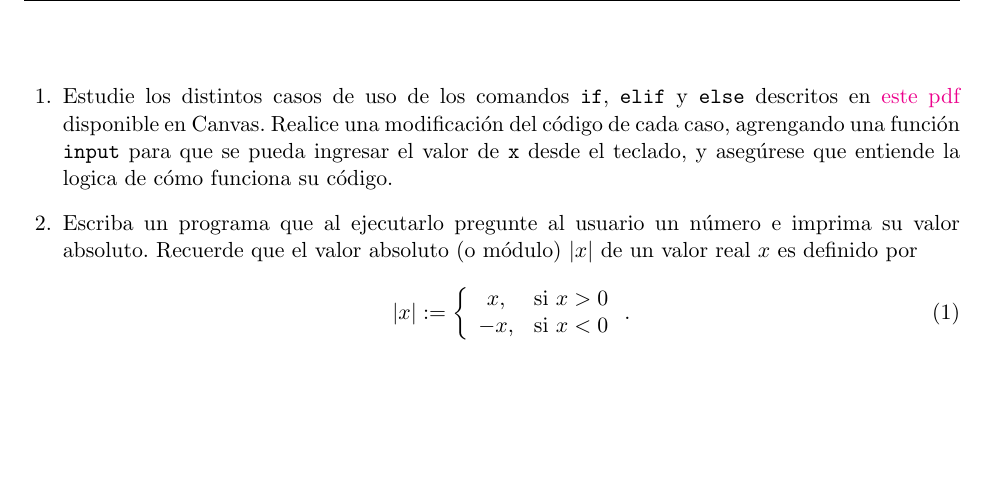
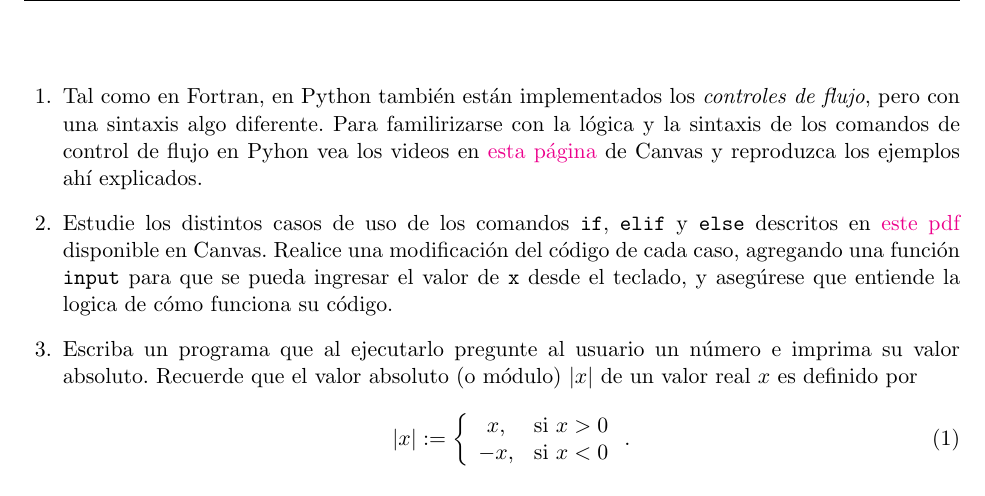
Before and after one commit to gfrubi/CC, a LaTeX problem sheet (guias/11/guia-11.tex): part of page 1 of 2, cut at the place of the change, the shorter picture padded with empty space. Compiled offline with pdfLaTeX.

Commit message:
version 2022

```diff
--- a/guias/11/guia-11.tex
+++ b/guias/11/guia-11.tex
@@ -17,7 +17,7 @@
 \firstpageheadrule
 \runningheadrule
 \lhead{\bf\normalsize Computaci\'on Cient\'ifica\\ Gu\'ia 11}
-\rhead{\bf\normalsize Cs. F\'is., Astro., Geof\'is. \\ 2021-1}
+\rhead{\bf\normalsize Cs. F\'is., Astro., Geof\'is. \\ 2022-1}
 \chead{\bf\normalsize Depto. de F\'isica \\ Universidad de Concepci\'on}
 \cfoot{ }
 \lfoot{\tiny GR}
@@ -31,7 +31,9 @@
 \begin{questions}
 
 
-\item Estudie los distintos casos de uso de los comandos \texttt{if}, \texttt{elif} y \texttt{else} descritos en \href{https://udec.instructure.com/courses/17852/files/folder/Python?preview=1040768}{este pdf} disponible en Canvas. Realice una modificación del código de cada caso, agrengando una función \texttt{input} para que se pueda ingresar el valor de \texttt{x} desde el teclado, y asegúrese que entiende la logica de cómo funciona su código.
+\item Tal como en Fortran, en Python también están implementados los \textit{controles de flujo}, pero con una sintaxis algo diferente. Para familirizarse con la lógica y la sintaxis de los comandos de control de flujo en Pyhon vea los videos en \href{https://udec.instructure.com/courses/29314/pages/control-de-flujo-if-elif-else/edit}{esta página} de Canvas y reproduzca los ejemplos ahí explicados.
+
+\item Estudie los distintos casos de uso de los comandos \texttt{if}, \texttt{elif} y \texttt{else} descritos en \href{https://udec.instructure.com/courses/17852/files/folder/Python?preview=1040768}{este pdf} disponible en Canvas. Realice una modificación del código de cada caso, agregando una función \texttt{input} para que se pueda ingresar el valor de \texttt{x} desde el teclado, y asegúrese que entiende la logica de cómo funciona su código.
 
 \item Escriba un programa que al ejecutarlo pregunte al usuario un n'umero e imprima su valor absoluto. Recuerde que el valor absoluto (o m'odulo) $|x|$ de un valor real $x$ es definido por
 \begin{equation}
```
Also changed, not shown: guias/11/guia-11.pdf.
